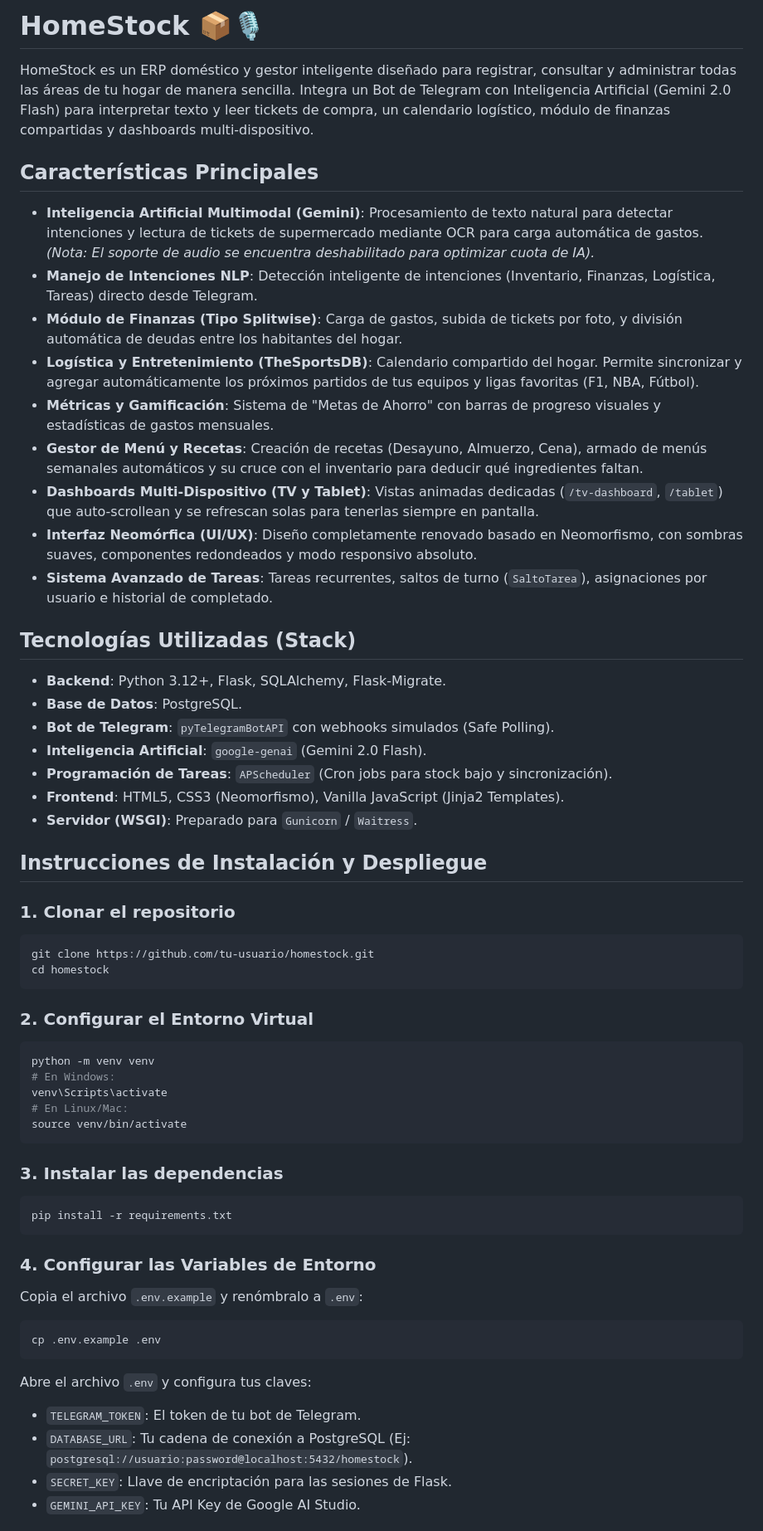
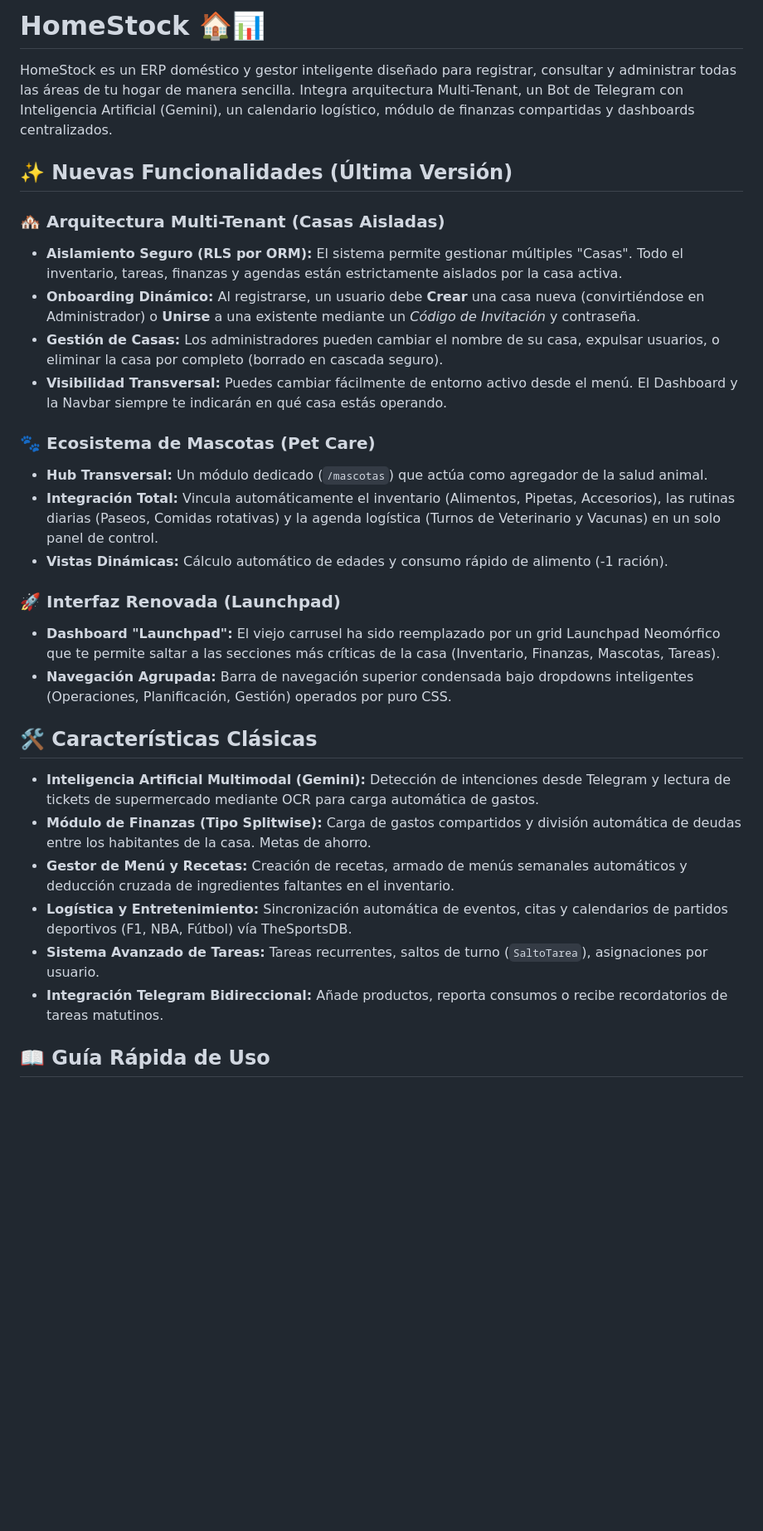
Before and after one commit to TomGarb/Inventario_Casa, a Markdown page: README.md, the part around one of its changes. Shown at 83% size. Rendered like a GitHub page; blank space fills up the shorter version.

Commit message:
Actualizar README.md: mejorar descripción del proyecto, agregar nuevas funcionalidades y reorganizar secciones para mayor claridad.

````diff
--- a/README.md
+++ b/README.md
@@ -1,57 +1,32 @@
-# HomeStock 📦🎙️
+# HomeStock 🏠📊
 
-HomeStock es un ERP doméstico y gestor inteligente diseñado para registrar, consultar y administrar todas las áreas de tu hogar de manera sencilla. Integra un Bot de Telegram con Inteligencia Artificial (Gemini 2.0 Flash) para interpretar texto y leer tickets de compra, un calendario logístico, módulo de finanzas compartidas y dashboards multi-dispositivo.
+HomeStock es un ERP doméstico y gestor inteligente diseñado para registrar, consultar y administrar todas las áreas de tu hogar de manera sencilla. Integra arquitectura Multi-Tenant, un Bot de Telegram con Inteligencia Artificial (Gemini), un calendario logístico, módulo de finanzas compartidas y dashboards centralizados.
 
-## Características Principales
-* **Inteligencia Artificial Multimodal (Gemini)**: Procesamiento de texto natural para detectar intenciones y lectura de tickets de supermercado mediante OCR para carga automática de gastos. *(Nota: El soporte de audio se encuentra deshabilitado para optimizar cuota de IA).*
-* **Manejo de Intenciones NLP**: Detección inteligente de intenciones (Inventario, Finanzas, Logística, Tareas) directo desde Telegram.
-* **Módulo de Finanzas (Tipo Splitwise)**: Carga de gastos, subida de tickets por foto, y división automática de deudas entre los habitantes del hogar.
-* **Logística y Entretenimiento (TheSportsDB)**: Calendario compartido del hogar. Permite sincronizar y agregar automáticamente los próximos partidos de tus equipos y ligas favoritas (F1, NBA, Fútbol).
-* **Métricas y Gamificación**: Sistema de "Metas de Ahorro" con barras de progreso visuales y estadísticas de gastos mensuales.
-* **Gestor de Menú y Recetas**: Creación de recetas (Desayuno, Almuerzo, Cena), armado de menús semanales automáticos y su cruce con el inventario para deducir qué ingredientes faltan.
-* **Dashboards Multi-Dispositivo (TV y Tablet)**: Vistas animadas dedicadas (`/tv-dashboard`, `/tablet`) que auto-scrollean y se refrescan solas para tenerlas siempre en pantalla.
-* **Interfaz Neomórfica (UI/UX)**: Diseño completamente renovado basado en Neomorfismo, con sombras suaves, componentes redondeados y modo responsivo absoluto.
-* **Sistema Avanzado de Tareas**: Tareas recurrentes, saltos de turno (`SaltoTarea`), asignaciones por usuario e historial de completado.
+## ✨ Nuevas Funcionalidades (Última Versión)
 
-## Tecnologías Utilizadas (Stack)
-* **Backend**: Python 3.12+, Flask, SQLAlchemy, Flask-Migrate.
-* **Base de Datos**: PostgreSQL.
-* **Bot de Telegram**: `pyTelegramBotAPI` con webhooks simulados (Safe Polling).
-* **Inteligencia Artificial**: `google-genai` (Gemini 2.0 Flash).
-* **Programación de Tareas**: `APScheduler` (Cron jobs para stock bajo y sincronización).
-* **Frontend**: HTML5, CSS3 (Neomorfismo), Vanilla JavaScript (Jinja2 Templates).
-* **Servidor (WSGI)**: Preparado para `Gunicorn` / `Waitress`.
+### 🏘️ Arquitectura Multi-Tenant (Casas Aisladas)
+* **Aislamiento Seguro (RLS por ORM):** El sistema permite gestionar múltiples "Casas". Todo el inventario, tareas, finanzas y agendas están estrictamente aislados por la casa activa.
+* **Onboarding Dinámico:** Al registrarse, un usuario debe **Crear** una casa nueva (convirtiéndose en Administrador) o **Unirse** a una existente mediante un *Código de Invitación* y contraseña.
+* **Gestión de Casas:** Los administradores pueden cambiar el nombre de su casa, expulsar usuarios, o eliminar la casa por completo (borrado en cascada seguro).
+* **Visibilidad Transversal:** Puedes cambiar fácilmente de entorno activo desde el menú. El Dashboard y la Navbar siempre te indicarán en qué casa estás operando.
 
-## Instrucciones de Instalación y Despliegue
+### 🐾 Ecosistema de Mascotas (Pet Care)
+* **Hub Transversal:** Un módulo dedicado (`/mascotas`) que actúa como agregador de la salud animal.
+* **Integración Total:** Vincula automáticamente el inventario (Alimentos, Pipetas, Accesorios), las rutinas diarias (Paseos, Comidas rotativas) y la agenda logística (Turnos de Veterinario y Vacunas) en un solo panel de control.
+* **Vistas Dinámicas:** Cálculo automático de edades y consumo rápido de alimento (-1 ración).
 
-### 1. Clonar el repositorio
-```bash
-git clone https://github.com/tu-usuario/homestock.git
-cd homestock
-```
+### 🚀 Interfaz Renovada (Launchpad)
+* **Dashboard "Launchpad":** El viejo carrusel ha sido reemplazado por un grid Launchpad Neomórfico que te permite saltar a las secciones más críticas de la casa (Inventario, Finanzas, Mascotas, Tareas).
+* **Navegación Agrupada:** Barra de navegación superior condensada bajo dropdowns inteligentes (Operaciones, Planificación, Gestión) operados por puro CSS.
 
-### 2. Configurar el Entorno Virtual
-```bash
-python -m venv venv
-# En Windows:
-venv\Scripts\activate
-# En Linux/Mac:
-source venv/bin/activate
-```
+## 🛠️ Características Clásicas
 
-### 3. Instalar las dependencias
-```bash
-pip install -r requirements.txt
-```
+* **Inteligencia Artificial Multimodal (Gemini):** Detección de intenciones desde Telegram y lectura de tickets de supermercado mediante OCR para carga automática de gastos.
+* **Módulo de Finanzas (Tipo Splitwise):** Carga de gastos compartidos y división automática de deudas entre los habitantes de la casa. Metas de ahorro.
+* **Gestor de Menú y Recetas:** Creación de recetas, armado de menús semanales automáticos y deducción cruzada de ingredientes faltantes en el inventario.
+* **Logística y Entretenimiento:** Sincronización automática de eventos, citas y calendarios de partidos deportivos (F1, NBA, Fútbol) vía TheSportsDB.
+* **Sistema Avanzado de Tareas:** Tareas recurrentes, saltos de turno (`SaltoTarea`), asignaciones por usuario.
+* **Integración Telegram Bidireccional:** Añade productos, reporta consumos o recibe recordatorios de tareas matutinos.
 
-### 4. Configurar las Variables de Entorno
-Copia el archivo `.env.example` y renómbralo a `.env`:
-```bash
-cp .env.example .env
-```
-Abre el archivo `.env` y configura tus claves:
-* `TELEGRAM_TOKEN`: El token de tu bot de Telegram.
-* `DATABASE_URL`: Tu cadena de conexión a PostgreSQL (Ej: `postgresql://usuario:password@localhost:5432/homestock`).
-* `SECRET_KEY`: Llave de encriptación para las sesiones de Flask.
-* `GEMINI_API_KEY`: Tu API Key de Google AI Studio.
+## 📖 Guía Rápida de Uso
 
````
Also changed, not shown: other parts of README.md (+23 -25 lines).
